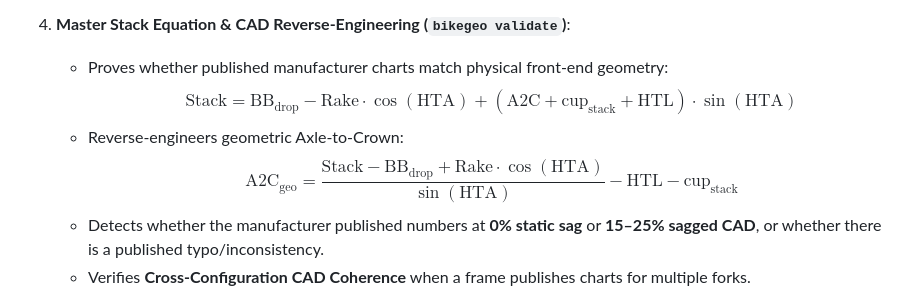
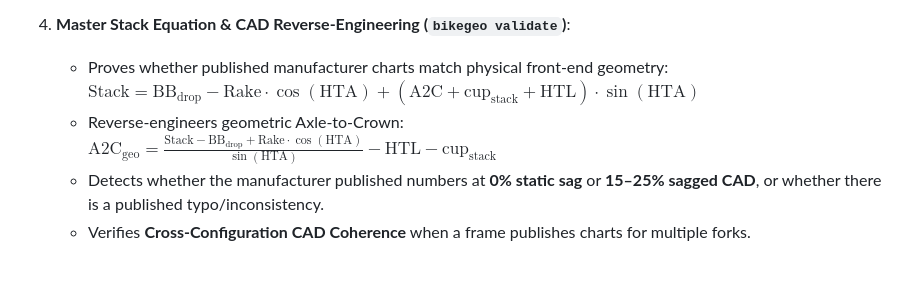
Before and after one commit to matta/bikegeo, a Markdown page: README.md, the part around the change. Drawn GitHub-style; blank space fills up the shorter version.

Commit message:
Update LaTeX math block syntax and formatting in README

```diff
--- a/README.md
+++ b/README.md
@@ -28,10 +28,10 @@ Bike geometry is stored in **local JSON files** under [`data/bikes/`](data/bikes
    - Run `bikegeo compare -i` for a guided prompt/response column builder that only prompts for choices allowed by each frame's constraints.
 
 4. **Master Stack Equation & CAD Reverse-Engineering (`bikegeo validate`)**:
-   - Proves whether published manufacturer charts match physical front-end geometry:
-     $$\text{Stack} = \text{BB}_{\text{drop}} - \text{Rake} \cdot \cos(\text{HTA}) + (\text{A2C} + \text{cup}_{\text{stack}} + \text{HTL}) \cdot \sin(\text{HTA})$$
-   - Reverse-engineers geometric Axle-to-Crown:
-     $$\text{A2C}_{\text{geo}} = \frac{\text{Stack} - \text{BB}_{\text{drop}} + \text{Rake} \cdot \cos(\text{HTA})}{\sin(\text{HTA})} - \text{HTL} - \text{cup}_{\text{stack}}$$
+   - Proves whether published manufacturer charts match physical front-end geometry:\
+     $`\text{Stack} = \text{BB}_{\text{drop}} - \text{Rake} \cdot \cos(\text{HTA}) + (\text{A2C} + \text{cup}_{\text{stack}} + \text{HTL}) \cdot \sin(\text{HTA})`$
+   - Reverse-engineers geometric Axle-to-Crown:\
+     $`\displaystyle \text{A2C}_{\text{geo}} = \frac{\text{Stack} - \text{BB}_{\text{drop}} + \text{Rake} \cdot \cos(\text{HTA})}{\sin(\text{HTA})} - \text{HTL} - \text{cup}_{\text{stack}}`$
    - Detects whether the manufacturer published numbers at **0% static sag** or **15–25% sagged CAD**, or whether there is a published typo/inconsistency.
    - Verifies **Cross-Configuration CAD Coherence** when a frame publishes charts for multiple forks.
 
```
